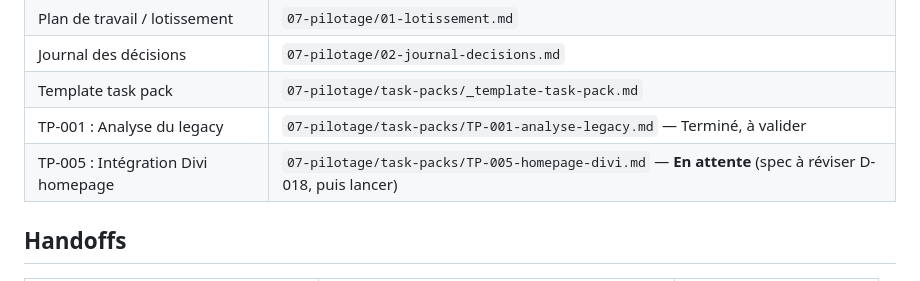
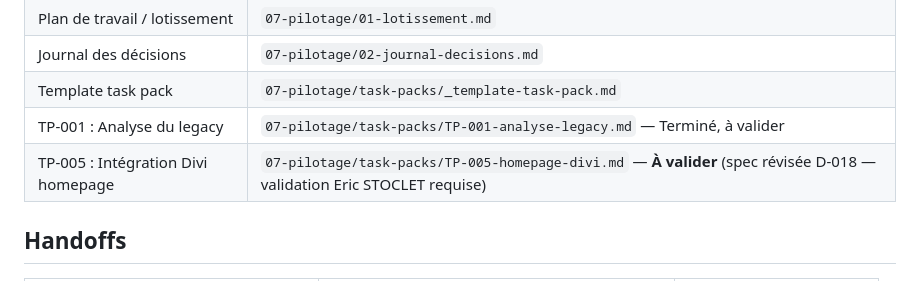
Before and after one commit to estoclet/adp-docs, a Markdown page: INDEX.md, the part around the change. Drawn GitHub-style.

```diff
--- a/INDEX.md
+++ b/INDEX.md
@@ -79,7 +79,7 @@
 | Journal des décisions | `07-pilotage/02-journal-decisions.md` |
 | Template task pack | `07-pilotage/task-packs/_template-task-pack.md` |
 | TP-001 : Analyse du legacy | `07-pilotage/task-packs/TP-001-analyse-legacy.md` — Terminé, à valider |
-| TP-005 : Intégration Divi homepage | `07-pilotage/task-packs/TP-005-homepage-divi.md` — **En attente** (spec à réviser D-018, puis lancer) |
+| TP-005 : Intégration Divi homepage | `07-pilotage/task-packs/TP-005-homepage-divi.md` — **À valider** (spec révisée D-018 — validation Eric STOCLET requise) |
 
 ## Handoffs
 
```
Also changed, not shown: 07-pilotage/02-journal-decisions.md (+1 -1 lines), 07-pilotage/task-packs/TP-005-homepage-divi.md (+6 -4 lines).
